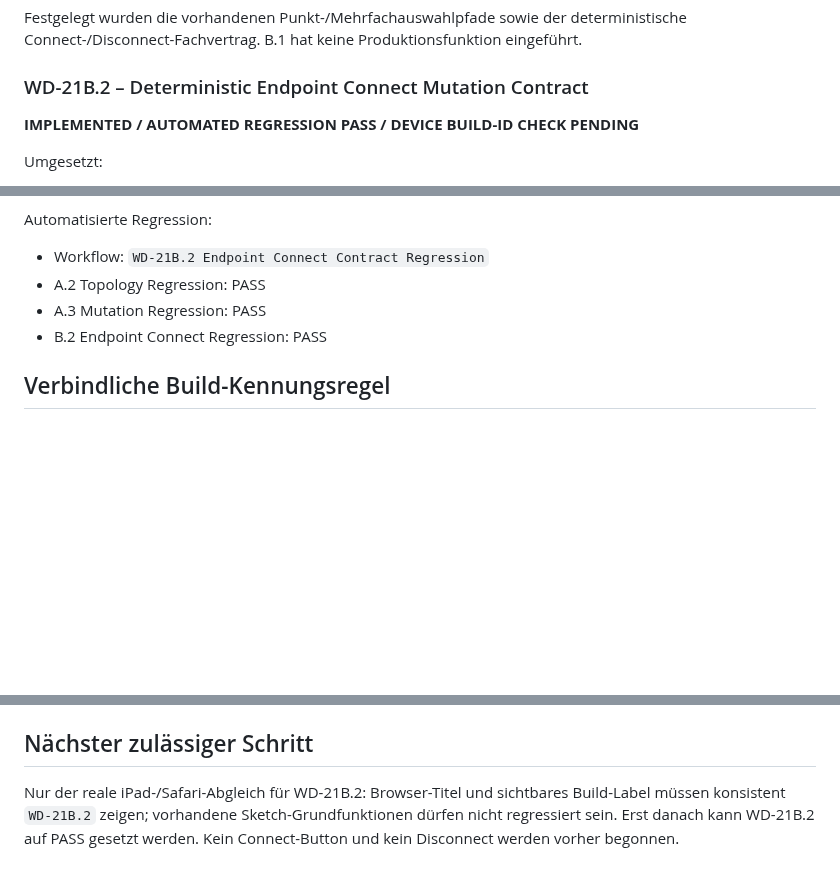
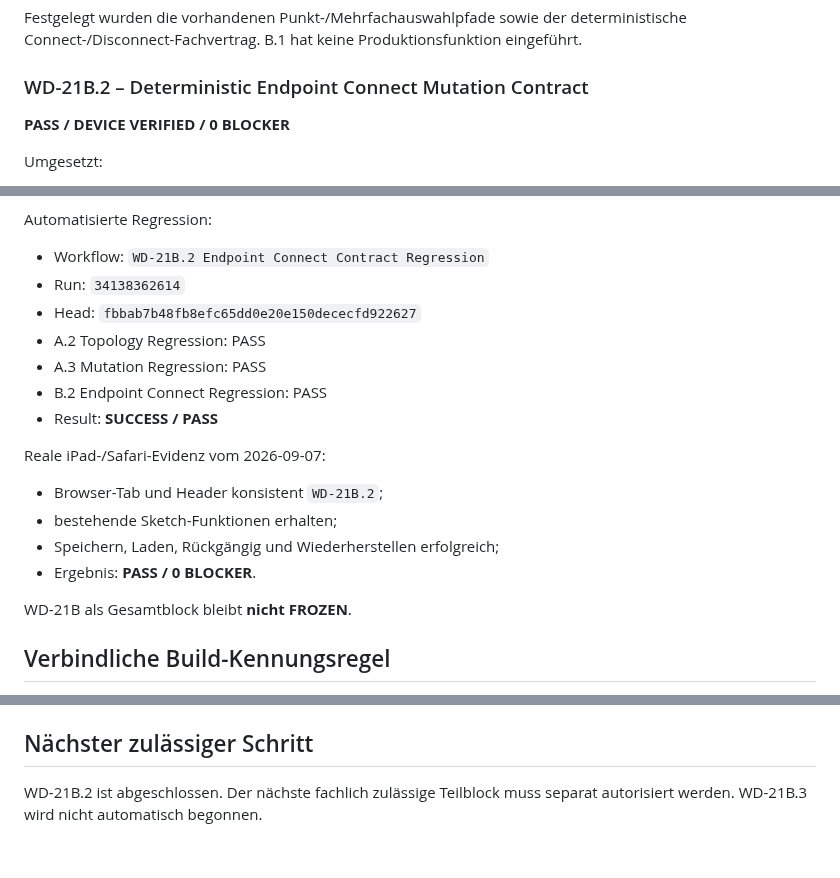
Before and after one commit to DrHoschi/CM3D, a Markdown page: docs/00_project/PROJECT_STATUS.md, 3 parts joined by grey strips. Drawn GitHub-style; blank space fills up the shorter version.

Commit message:
Docs: sync project status after WD-21B.2 device pass

```diff
--- a/docs/00_project/PROJECT_STATUS.md
+++ b/docs/00_project/PROJECT_STATUS.md
@@ -79,7 +79,7 @@ Festgelegt wurden die vorhandenen Punkt-/Mehrfachauswahlpfade sowie der determin
 
 ### WD-21B.2 – Deterministic Endpoint Connect Mutation Contract
 
-**IMPLEMENTED / AUTOMATED REGRESSION PASS / DEVICE BUILD-ID CHECK PENDING**
+**PASS / DEVICE VERIFIED / 0 BLOCKER**
 
 Umgesetzt:
 
@@ -97,9 +97,21 @@ Umgesetzt:
 Automatisierte Regression:
 
 - Workflow: `WD-21B.2 Endpoint Connect Contract Regression`
+- Run: `34138362614`
+- Head: `fbbab7b48fb8efc65dd0e20e150dececfd922627`
 - A.2 Topology Regression: PASS
 - A.3 Mutation Regression: PASS
 - B.2 Endpoint Connect Regression: PASS
+- Result: **SUCCESS / PASS**
+
+Reale iPad-/Safari-Evidenz vom 2026-09-07:
+
+- Browser-Tab und Header konsistent `WD-21B.2`;
+- bestehende Sketch-Funktionen erhalten;
+- Speichern, Laden, Rückgängig und Wiederherstellen erfolgreich;
+- Ergebnis: **PASS / 0 BLOCKER**.
+
+WD-21B als Gesamtblock bleibt **nicht FROZEN**.
 
 ## Verbindliche Build-Kennungsregel
 
@@ -115,4 +127,4 @@ Bei jedem WD-Teilschritt müssen autoritative Build-ID, `document.title`, sichtb
 
 ## Nächster zulässiger Schritt
 
-Nur der reale iPad-/Safari-Abgleich für WD-21B.2: Browser-Titel und sichtbares Build-Label müssen konsistent `WD-21B.2` zeigen; vorhandene Sketch-Grundfunktionen dürfen nicht regressiert sein. Erst danach kann WD-21B.2 auf PASS gesetzt werden. Kein Connect-Button und kein Disconnect werden vorher begonnen.
+WD-21B.2 ist abgeschlossen. Der nächste fachlich zulässige Teilblock muss separat autorisiert werden. WD-21B.3 wird nicht automatisch begonnen.
```
